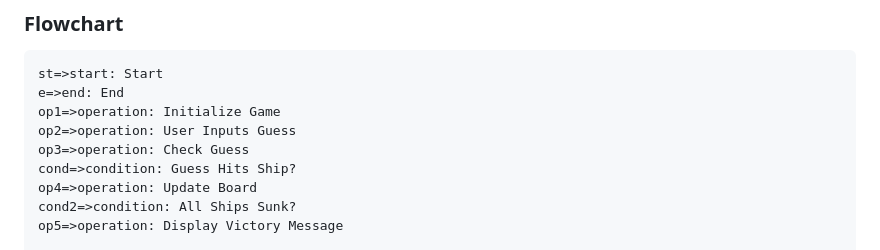
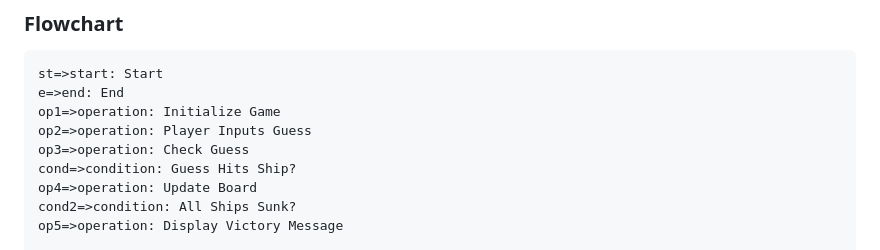
Before and after one commit to xttrust/simple-battleships, a Markdown page: README.md, the part around the change. GitHub-like rendering.

Commit message:
readme: modified the flowchart to match changes in code.

```diff
--- a/README.md
+++ b/README.md
@@ -87,7 +87,7 @@ Users of Simple Battleships expect:
 st=>start: Start
 e=>end: End
 op1=>operation: Initialize Game
-op2=>operation: User Inputs Guess
+op2=>operation: Player Inputs Guess
 op3=>operation: Check Guess
 cond=>condition: Guess Hits Ship?
 op4=>operation: Update Board
```
